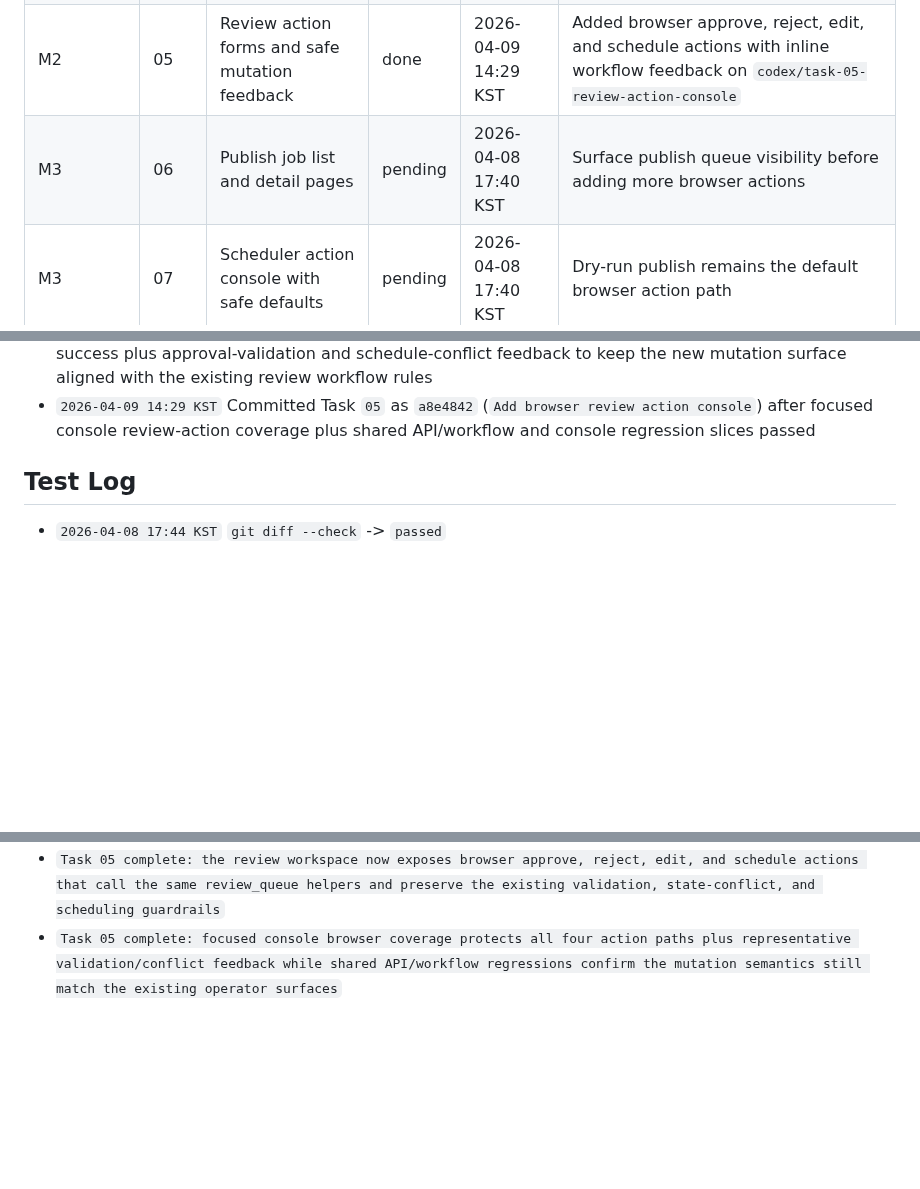
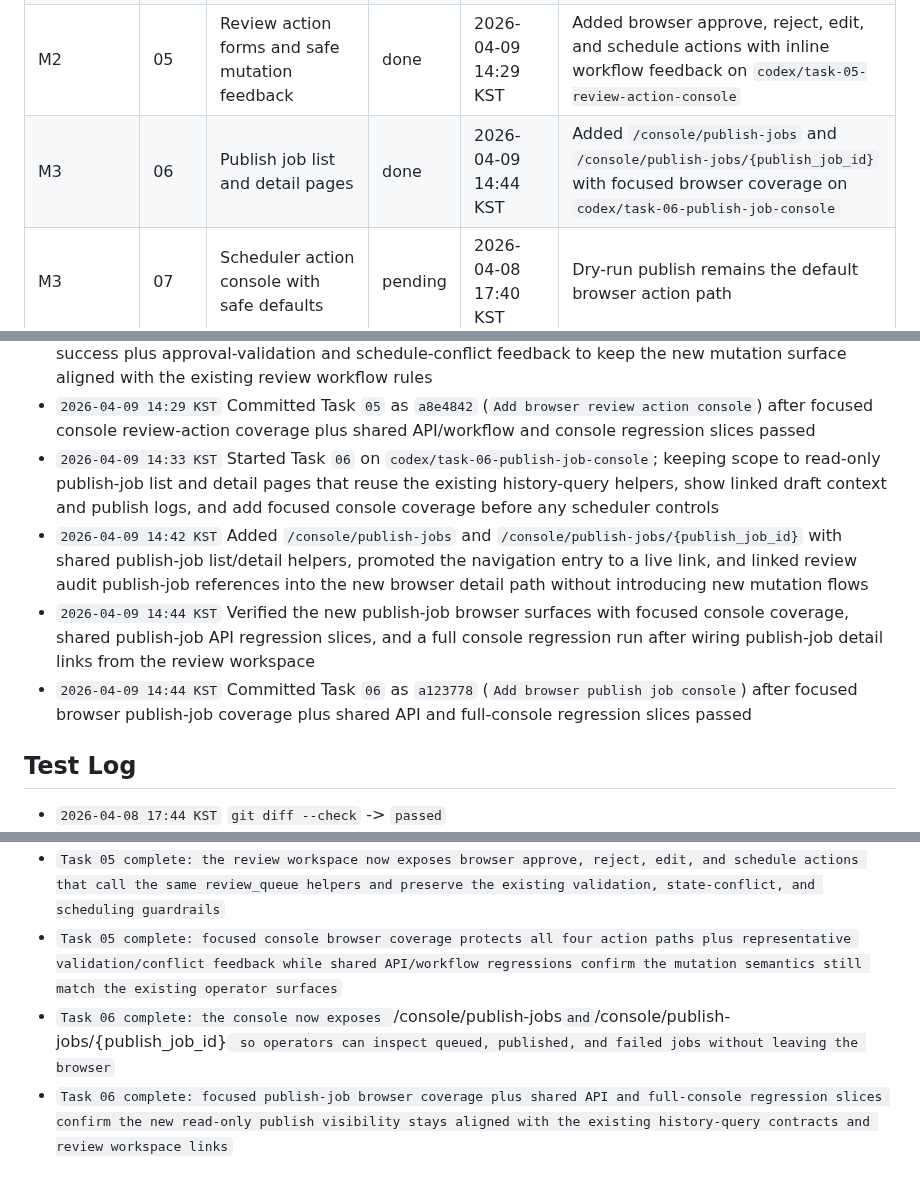
Before and after one commit to internalforces/sns-content-engine, a Markdown page: docs/operator-console-readiness-progress-tracker.md, 3 parts joined by grey strips. Rendered like a GitHub page; blank space fills up the shorter version.

```diff
--- a/docs/operator-console-readiness-progress-tracker.md
+++ b/docs/operator-console-readiness-progress-tracker.md
@@ -55,7 +55,7 @@ If `Current task` is already marked `in_progress` or `blocked`, resume or resolv
 | M1 | 03 | Article status and pending-review queue pages | done | 2026-04-09 13:57 KST | Added `/console/articles` and `/console/reviews/pending` with shared helper reuse, live navigation links, and focused console plus API/workflow regression coverage on `codex/task-03-console-queues` |
 | M2 | 04 | Review draft detail page | done | 2026-04-09 14:09 KST | Added `/console/reviews/{draft_id}` with queue-to-detail links, browser-friendly not-found handling, and focused console plus shared review regression coverage on `codex/task-04-review-detail-console` |
 | M2 | 05 | Review action forms and safe mutation feedback | done | 2026-04-09 14:29 KST | Added browser approve, reject, edit, and schedule actions with inline workflow feedback on `codex/task-05-review-action-console` |
-| M3 | 06 | Publish job list and detail pages | pending | 2026-04-08 17:40 KST | Surface publish queue visibility before adding more browser actions |
+| M3 | 06 | Publish job list and detail pages | done | 2026-04-09 14:44 KST | Added `/console/publish-jobs` and `/console/publish-jobs/{publish_job_id}` with focused browser coverage on `codex/task-06-publish-job-console` |
 | M3 | 07 | Scheduler action console with safe defaults | pending | 2026-04-08 17:40 KST | Dry-run publish remains the default browser action path |
 | M3 | 08 | Console operator docs and browser-facing regression coverage | pending | 2026-04-08 17:40 KST | Document the console only after the shipped browser surface exists |
 
@@ -95,6 +96,10 @@ Status values:
 - `2026-04-09 14:25 KST` Expanded the review detail template and console stylesheet with state-aware action cards so pending drafts expose approve/reject/edit while approved drafts expose scheduling with browser-readable guardrail messaging
 - `2026-04-09 14:27 KST` Added focused console browser tests covering approve, reject, edit, and schedule success plus approval-validation and schedule-conflict feedback to keep the new mutation surface aligned with the existing review workflow rules
 - `2026-04-09 14:29 KST` Committed Task `05` as `a8e4842` (`Add browser review action console`) after focused console review-action coverage plus shared API/workflow and console regression slices passed
+- `2026-04-09 14:33 KST` Started Task `06` on `codex/task-06-publish-job-console`; keeping scope to read-only publish-job list and detail pages that reuse the existing history-query helpers, show linked draft context and publish logs, and add focused console coverage before any scheduler controls
+- `2026-04-09 14:42 KST` Added `/console/publish-jobs` and `/console/publish-jobs/{publish_job_id}` with shared publish-job list/detail helpers, promoted the navigation entry to a live link, and linked review audit publish-job references into the new browser detail path without introducing new mutation flows
+- `2026-04-09 14:44 KST` Verified the new publish-job browser surfaces with focused console coverage, shared publish-job API regression slices, and a full console regression run after wiring publish-job detail links from the review workspace
+- `2026-04-09 14:44 KST` Committed Task `06` as `a123778` (`Add browser publish job console`) after focused browser publish-job coverage plus shared API and full-console regression slices passed
 
 ## Test Log
 - `2026-04-08 17:44 KST` `git diff --check` -> `passed`
@@ -146,3 +156,5 @@ Status values:
 - `Task 04 complete: focused browser coverage protects populated and not-found detail states while shared review-detail regressions and a full console slice confirm the queue-to-detail path stays aligned with the current API and workflow helper behavior`
 - `Task 05 complete: the review workspace now exposes browser approve, reject, edit, and schedule actions that call the same review_queue helpers and preserve the existing validation, state-conflict, and scheduling guardrails`
 - `Task 05 complete: focused console browser coverage protects all four action paths plus representative validation/conflict feedback while shared API/workflow regressions confirm the mutation semantics still match the existing operator surfaces`
+- `Task 06 complete: the console now exposes `/console/publish-jobs` and `/console/publish-jobs/{publish_job_id}` so operators can inspect queued, published, and failed jobs without leaving the browser`
+- `Task 06 complete: focused publish-job browser coverage plus shared API and full-console regression slices confirm the new read-only publish visibility stays aligned with the existing history-query contracts and review workspace links`
```
Also changed, not shown: other parts of docs/operator-console-readiness-progress-tracker.md (+20 -14 lines).
